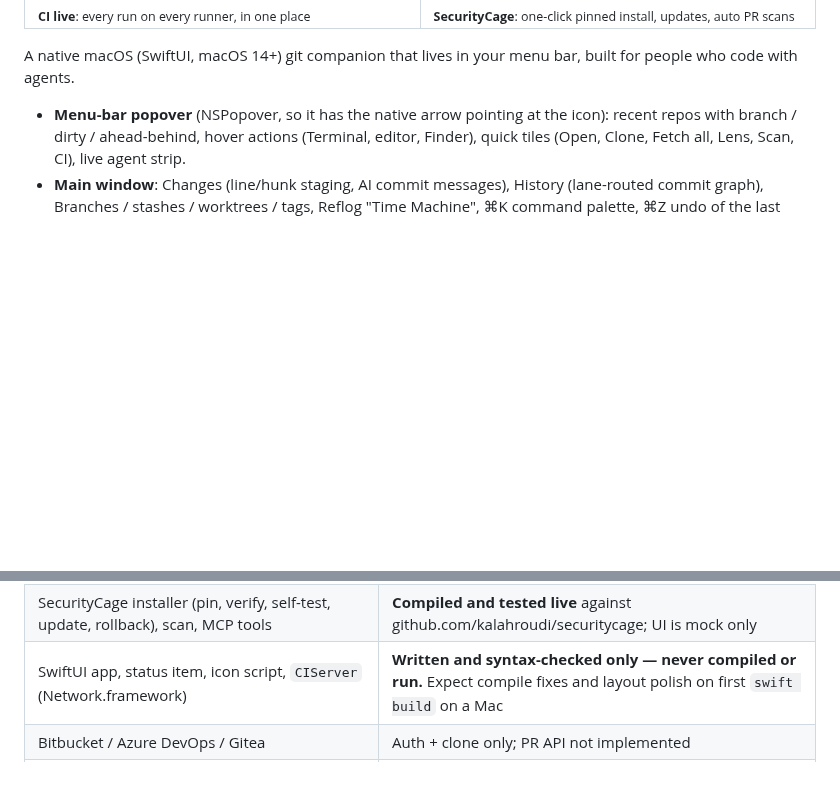
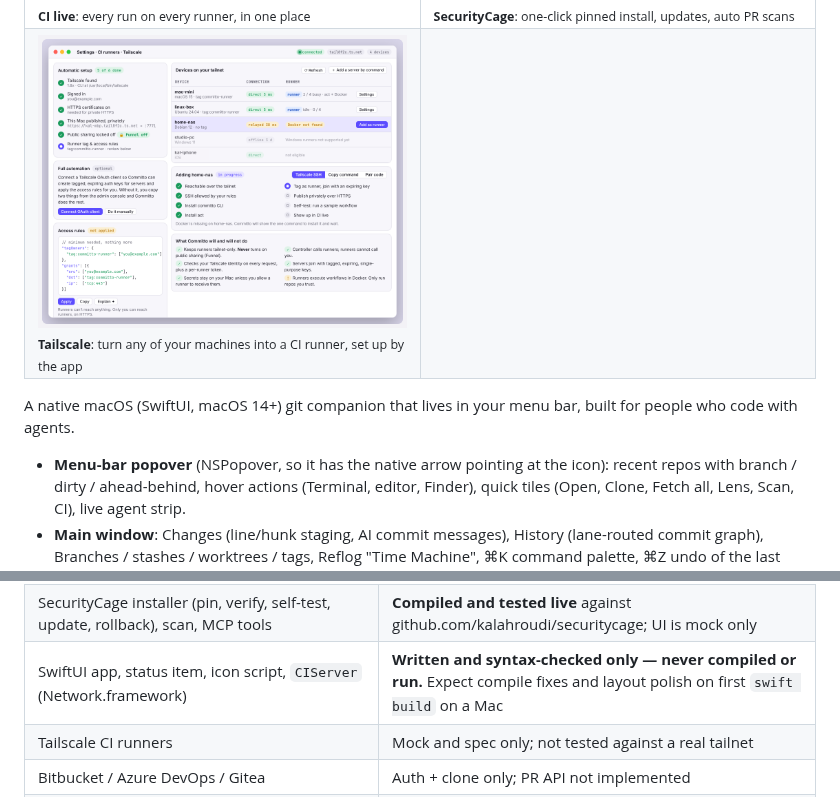
Before and after one commit to kalahroudi/Committo, a Markdown page: README.md, 2 parts joined by grey strips. Drawn GitHub-style; pictures changed too: docs/screenshots/tailscale.png (added); blank space fills up the shorter version.

```diff
--- a/README.md
+++ b/README.md
@@ -87,6 +87,10 @@ These are mockups of the intended UI (see [docs/mockup](docs/mockup/index.html))
     <td><img src="docs/screenshots/ci.png" alt="CI live board"><br><sub><b>CI live</b>: every run on every runner, in one place</sub></td>
     <td><img src="docs/screenshots/securitycage.png" alt="SecurityCage setup"><br><sub><b>SecurityCage</b>: one-click pinned install, updates, auto PR scans</sub></td>
   </tr>
+  <tr>
+    <td><img src="docs/screenshots/tailscale.png" alt="Tailscale runners"><br><sub><b>Tailscale</b>: turn any of your machines into a CI runner, set up by the app</sub></td>
+    <td></td>
+  </tr>
 </table>
 
 A native macOS (SwiftUI, macOS 14+) git companion that lives in your menu bar, built for people who code with agents.
@@ -119,6 +123,7 @@ Scripts/bundle.sh      # macOS: universal Committo.app in ./dist (generates the
 | CommittoCore, `committo` CLI, MCP server, tests | **Compiled and tested** (Swift 6.0.3, Linux): 16/16 pass |
 | SecurityCage installer (pin, verify, self-test, update, rollback), scan, MCP tools | **Compiled and tested live** against github.com/kalahroudi/securitycage; UI is mock only |
 | SwiftUI app, status item, icon script, `CIServer` (Network.framework) | **Written and syntax-checked only — never compiled or run.** Expect compile fixes and layout polish on first `swift build` on a Mac |
+| Tailscale CI runners | Mock and spec only; not tested against a real tailnet |
 | Bitbucket / Azure DevOps / Gitea | Auth + clone only; PR API not implemented |
 | Interactive rebase, conflict wizard, LFS, git-flow, SSH/GPG UI, submodule UI, file history/blame UI, branch comparison, patch export UI | Engine has some (blame, submodules, patch export, worktrees); UI not built |
 | Advanced workflows: stacked branches, automatic branch cleanup, PR-based merge detection, self-hosted provider presets | Not started |
```
Also changed, not shown: docs/COVERAGE.md (+3 -2 lines), docs/SPEC.md (+11 -1 lines), 1 other file.
